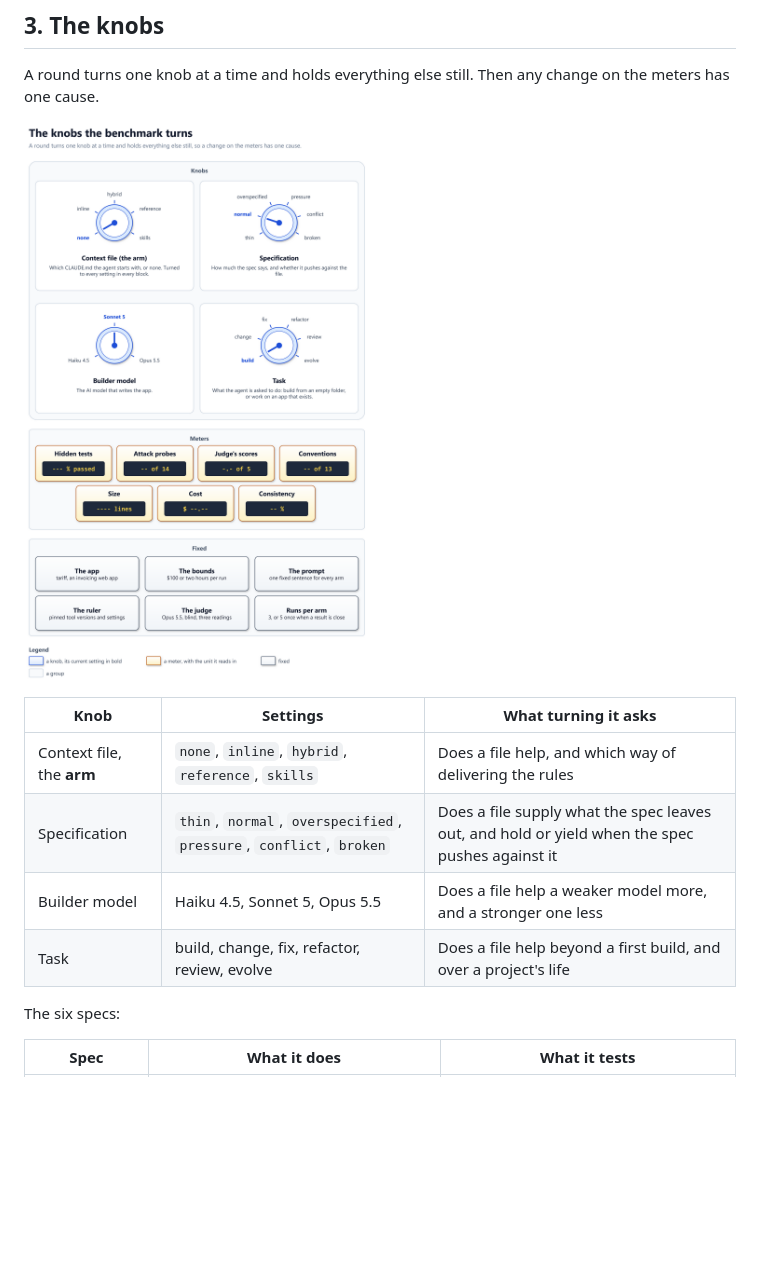
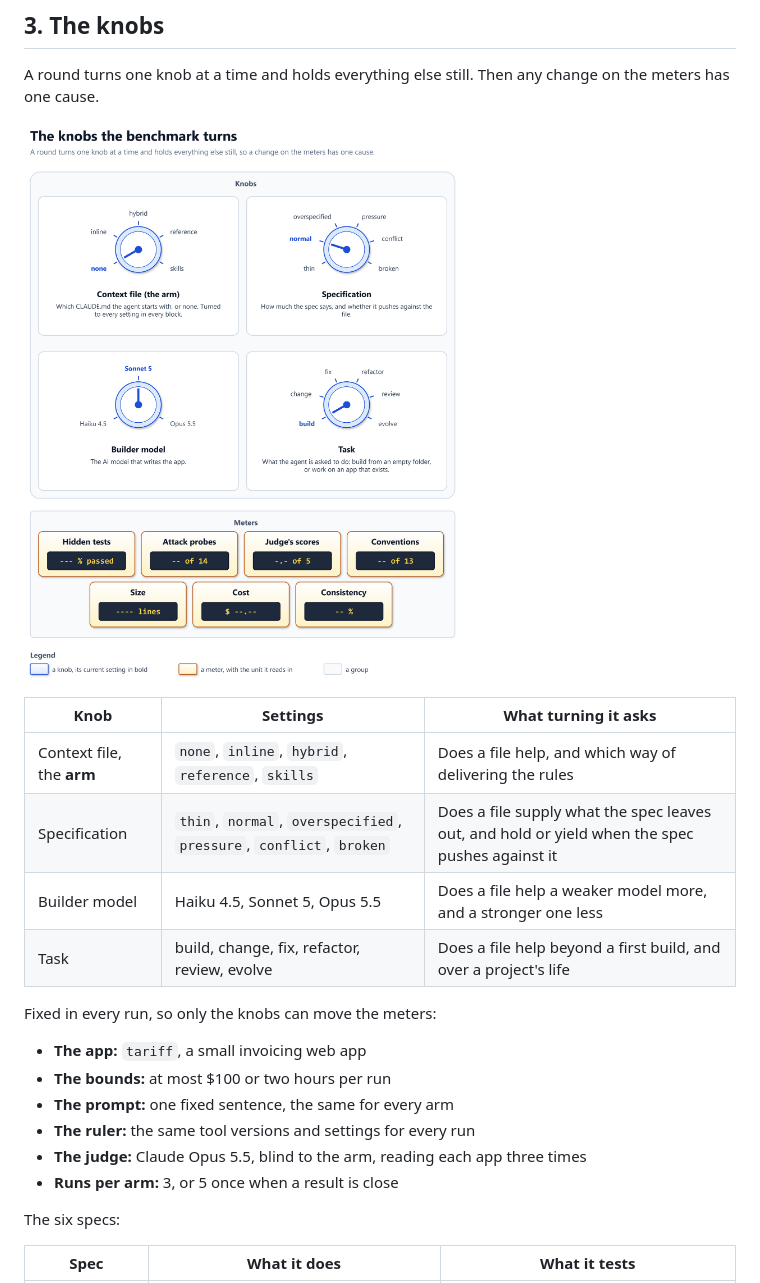
Before and after one commit to solid-ai-dev/solid-ai-benchmark, a Markdown page: docs/primer.md, the part around the change. Rendered like a GitHub page; pictures changed too: docs/diagrams/knobs.png; blank space fills up the shorter version.

Commit message:
docs(primer): list what is fixed as text, not in the knobs diagram
The diagram shows the test machine: its knobs and its meters. What every
run holds fixed moves to a bullet list under the knob table.

Co-Authored-By: Claude Opus 5.5 <noreply@anthropic.com>
Claude-Session: https://claude.ai/code/session_01HVh8GVGd72WUJ3BvM7TXQn

```diff
--- a/docs/primer.md
+++ b/docs/primer.md
@@ -46,7 +46,7 @@ one sitting and strict enough that a wrong cent shows.
 A round turns one knob at a time and holds everything else still. Then any
 change on the meters has one cause.
 
-![Four knobs the benchmark turns, each with its settings: the context file (none, inline, hybrid, reference, skills, with none selected), the specification (thin, normal, overspecified, pressure, conflict, broken, with normal selected), the builder model (Haiku 4.5, Sonnet 5, Opus 5.5, with Sonnet 5 selected) and the task (build, change, fix, refactor, review, evolve, with build selected). Below them, the meters: hidden tests, attack probes, the judge's scores, conventions, size, cost, and consistency, how alike an arm's runs are. Below that, what is fixed in every run: the app, the bounds of $100 or two hours, the prompt, the ruler, the judge and the runs per arm, 3 or 5 once when a result is close.](diagrams/knobs.png)
+![Four knobs the benchmark turns, each with its settings: the context file (none, inline, hybrid, reference, skills, with none selected), the specification (thin, normal, overspecified, pressure, conflict, broken, with normal selected), the builder model (Haiku 4.5, Sonnet 5, Opus 5.5, with Sonnet 5 selected) and the task (build, change, fix, refactor, review, evolve, with build selected). Below them, the meters: hidden tests, attack probes, the judge's scores, conventions, size, cost, and consistency, how alike an arm's runs are.](diagrams/knobs.png)
 
 | Knob | Settings | What turning it asks |
 | ---- | -------- | -------------------- |
@@ -54,6 +54,16 @@ change on the meters has one cause.
 | Specification | `thin`, `normal`, `overspecified`, `pressure`, `conflict`, `broken` | Does a file supply what the spec leaves out, and hold or yield when the spec pushes against it |
 | Builder model | Haiku 4.5, Sonnet 5, Opus 5.5 | Does a file help a weaker model more, and a stronger one less |
 | Task | build, change, fix, refactor, review, evolve | Does a file help beyond a first build, and over a project's life |
+
+Fixed in every run, so only the knobs can move the meters:
+
+- **The app:** `tariff`, a small invoicing web app
+- **The bounds:** at most $100 or two hours per run
+- **The prompt:** one fixed sentence, the same for every arm
+- **The ruler:** the same tool versions and settings for every run
+- **The judge:** Claude Opus 5.5, blind to the arm, reading each app three
+  times
+- **Runs per arm:** 3, or 5 once when a result is close
 
 The six specs:
 
```
Also changed, not shown: 1 other file.
